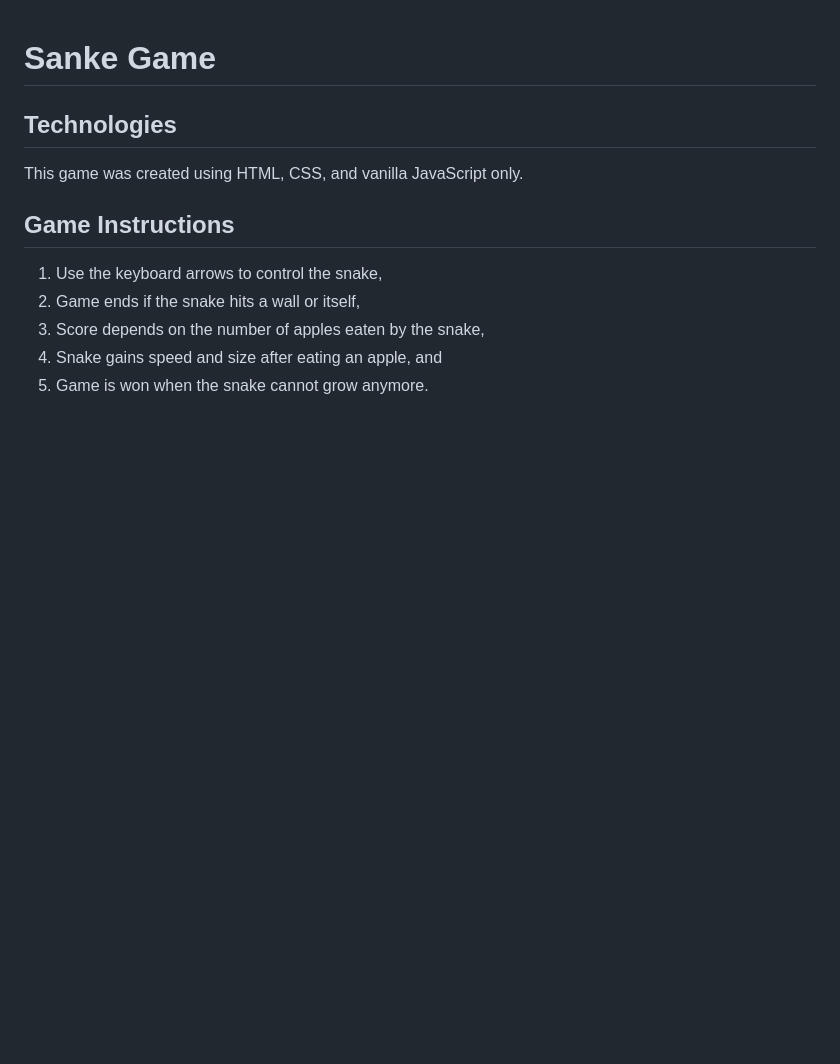
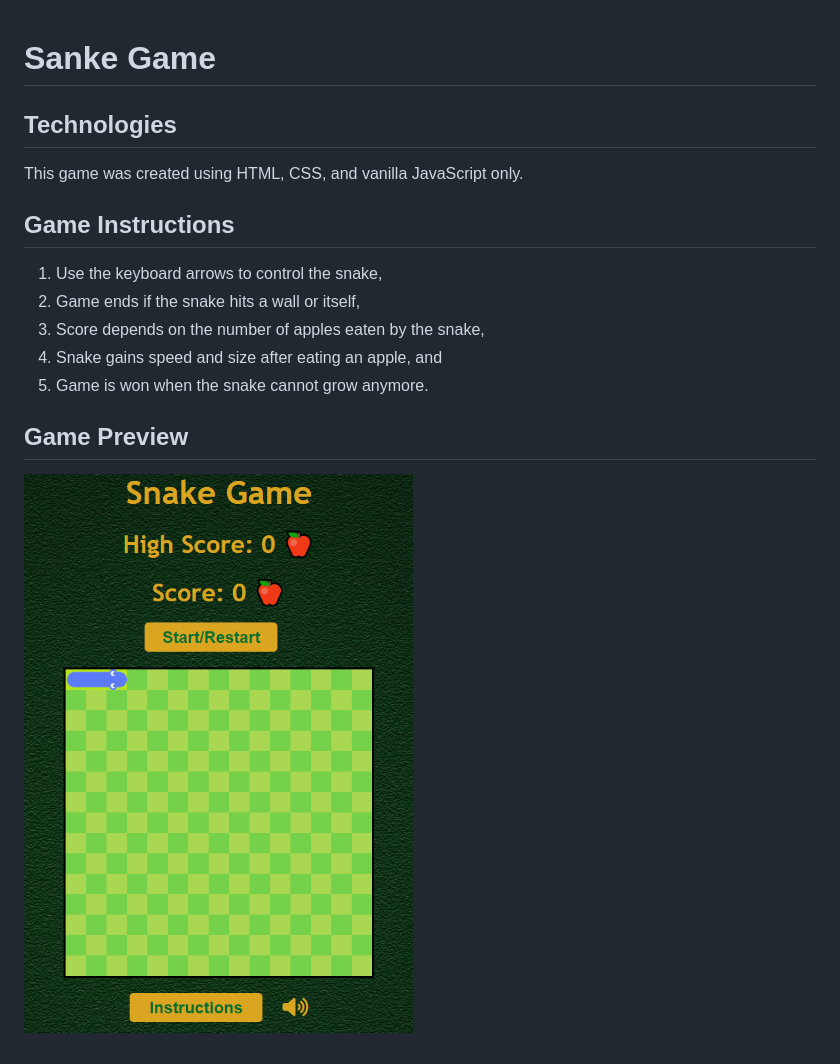
Before and after one commit to wissamfawaz/snake-game, a Markdown page: Readme.md, the part around the change. Drawn GitHub-style; pictures changed too: images/game_snippet.png (added); blank space fills up the shorter version.

Commit message:
Added Game preview image

```diff
--- a/Readme.md
+++ b/Readme.md
@@ -11,3 +11,7 @@ This game was created using HTML, CSS, and vanilla JavaScript only.
 3. Score depends on the number of apples eaten by the snake,
 4. Snake gains speed and size after eating an apple, and
 5. Game is won when the snake cannot grow anymore.
+
+## Game Preview
+
+![Game Preview](images/game_snippet.png)
```
